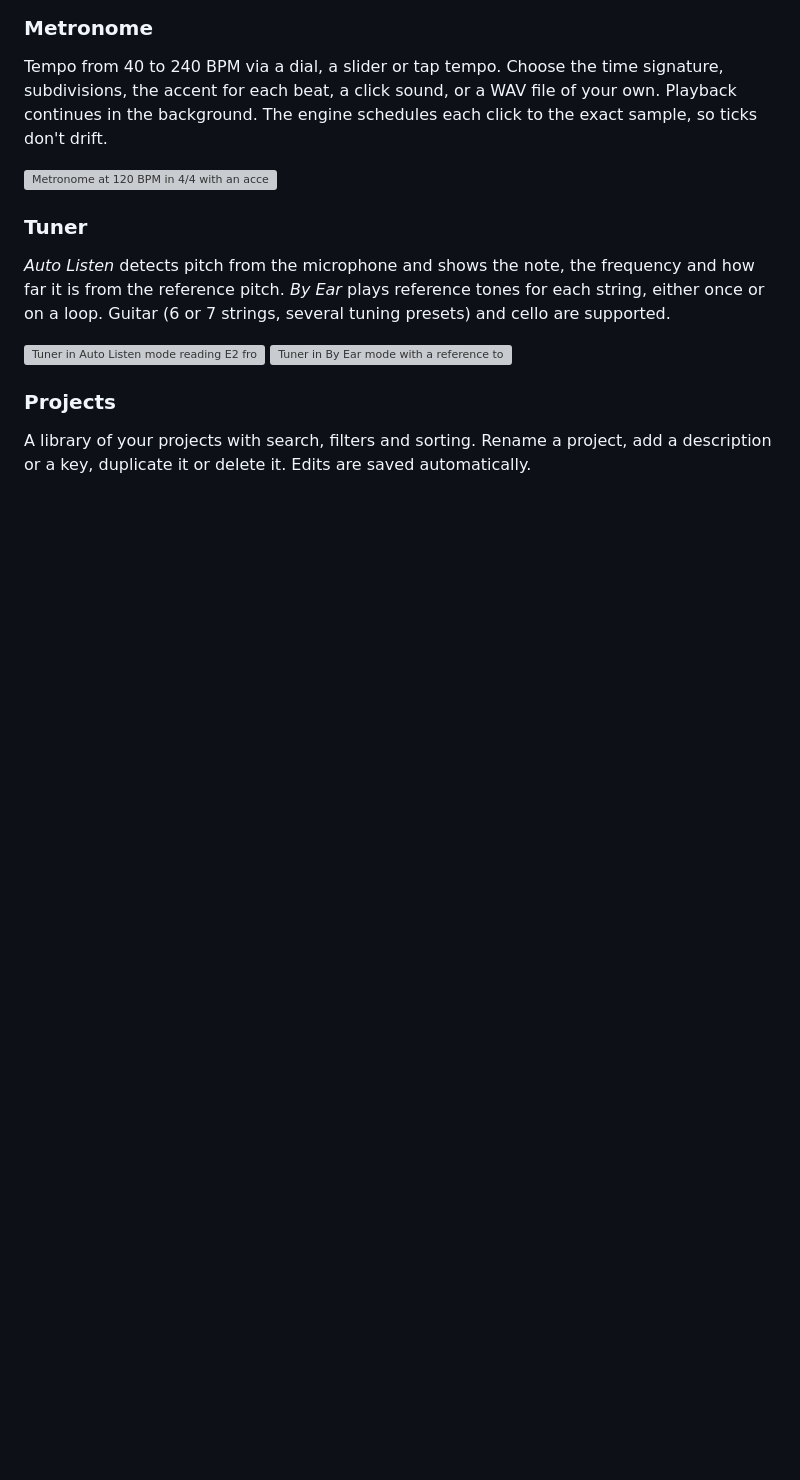
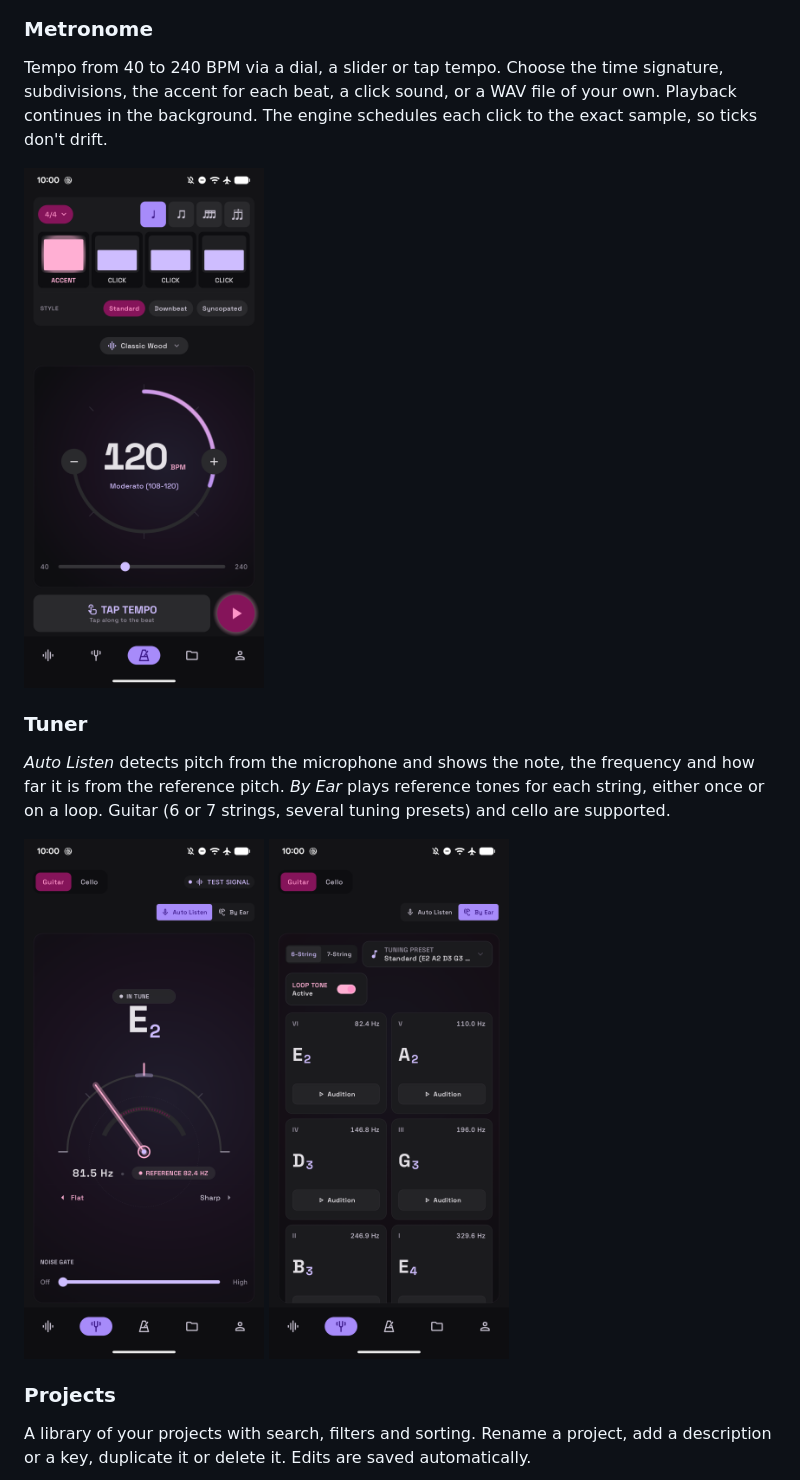
Before and after one commit to vshpyrka/Tembra-Audio, a Markdown page: README.md, the part around the change. Drawn GitHub-style; pictures changed too: docs/screenshots/metronome-android-pixel6pro.png (added), docs/screenshots/tuner-auto-listen-android-pixel6pro.png (added), docs/screenshots/tuner-by-ear-android-pixel6pro.png (added); blank space fills up the shorter version; grey boxes are pictures that could not be loaded.

Commit message:
docs(readme): every screenshot from the final build
The metronome and tuner images came from an old feature's evidence and showed an
earlier look; the README now points at fresh ones in docs/screenshots. The Projects
and iPad images are retaken too.

Co-Authored-By: Claude Opus 5.5 <noreply@anthropic.com>

```diff
--- a/README.md
+++ b/README.md
@@ -48,7 +48,7 @@ Tempo from 40 to 240 BPM via a dial, a slider or tap tempo. Choose the time sign
 subdivisions, the accent for each beat, a click sound, or a WAV file of your own. Playback continues
 in the background. The engine schedules each click to the exact sample, so ticks don't drift.
 
-<img src="specs/005-tabletop-posture/screenshots/android-pixel6pro-metronome.png" width="240" alt="Metronome at 120 BPM in 4/4 with an accented first beat">
+<img src="docs/screenshots/metronome-android-pixel6pro.png" width="240" alt="Metronome at 120 BPM in 4/4 with an accented first beat">
 
 ### Tuner
 
@@ -57,8 +57,8 @@ from the reference pitch. *By Ear* plays reference tones for each string, either
 Guitar (6 or 7 strings, several tuning presets) and cello are supported.
 
 <p>
-  <img src="specs/005-tabletop-posture/screenshots/android-pixel6pro-autolisten.png" width="240" alt="Tuner in Auto Listen mode reading E2 from a guitar">
-  <img src="specs/005-tabletop-posture/screenshots/android-pixel6pro-d2-byear.png" width="240" alt="Tuner in By Ear mode with a reference tone card for each guitar string">
+  <img src="docs/screenshots/tuner-auto-listen-android-pixel6pro.png" width="240" alt="Tuner in Auto Listen mode reading E2">
+  <img src="docs/screenshots/tuner-by-ear-android-pixel6pro.png" width="240" alt="Tuner in By Ear mode with a reference tone card for each guitar string">
 </p>
 
 ### Projects
```
Also changed, not shown: docs/screenshots/projects-android-pixel6pro-library.png, docs/screenshots/timeline-ios-ipadpro13-landscape.png.
